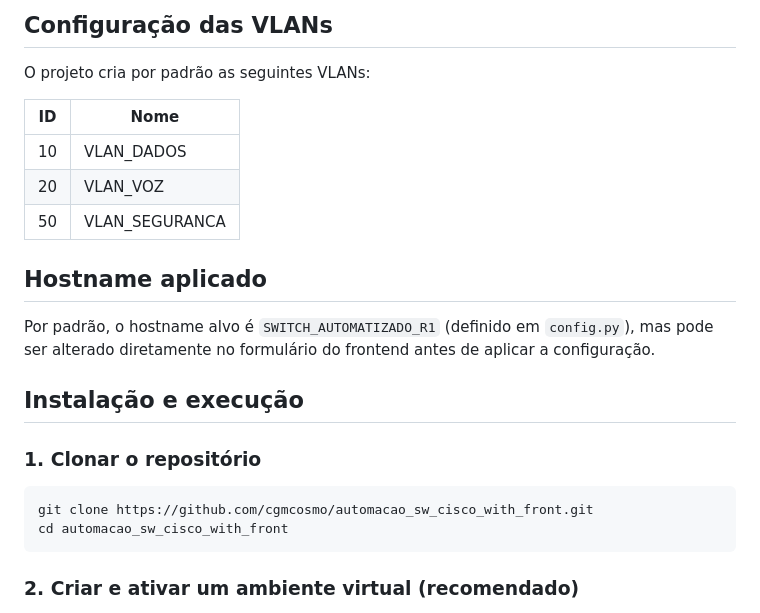
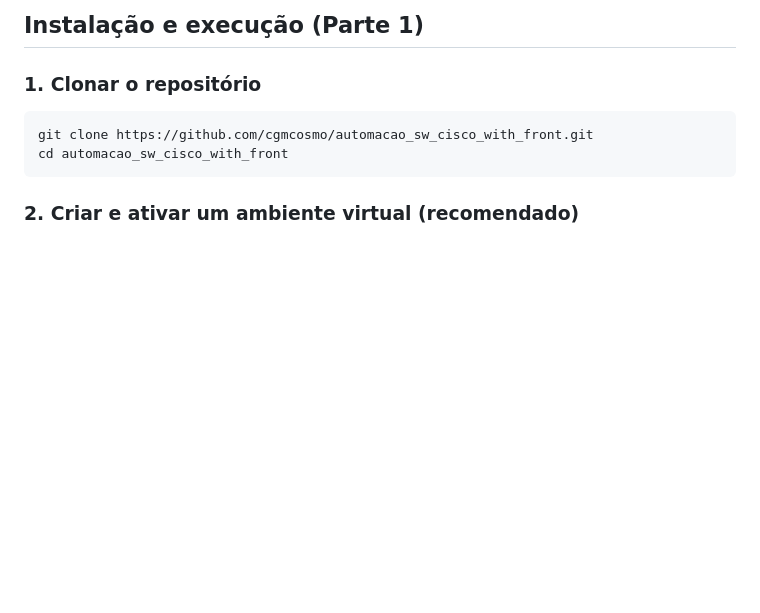
Before and after one commit to cgmcosmo/automacao_sw_cisco_with_front, a Markdown page: README.md, the part around one of its changes. Rendered like a GitHub page; blank space fills up the shorter version.

```diff
--- a/README.md
+++ b/README.md
@@ -70,20 +85,4 @@ automacao_sw_cisco_with_front/
-## Configuração das VLANs
-
-O projeto cria por padrão as seguintes VLANs:
-
-| ID | Nome            |
-|----|-----------------|
-| 10 | VLAN_DADOS      |
-| 20 | VLAN_VOZ        |
-| 50 | VLAN_SEGURANCA  |
-
-## Hostname aplicado
-
-Por padrão, o hostname alvo é `SWITCH_AUTOMATIZADO_R1` (definido em
-`config.py`), mas pode ser alterado diretamente no formulário do frontend
-antes de aplicar a configuração.
-
-## Instalação e execução
+## Instalação e execução (Parte 1)
 
 ### 1. Clonar o repositório
 
```
Also changed, not shown: other parts of README.md (+77 -121 lines).
